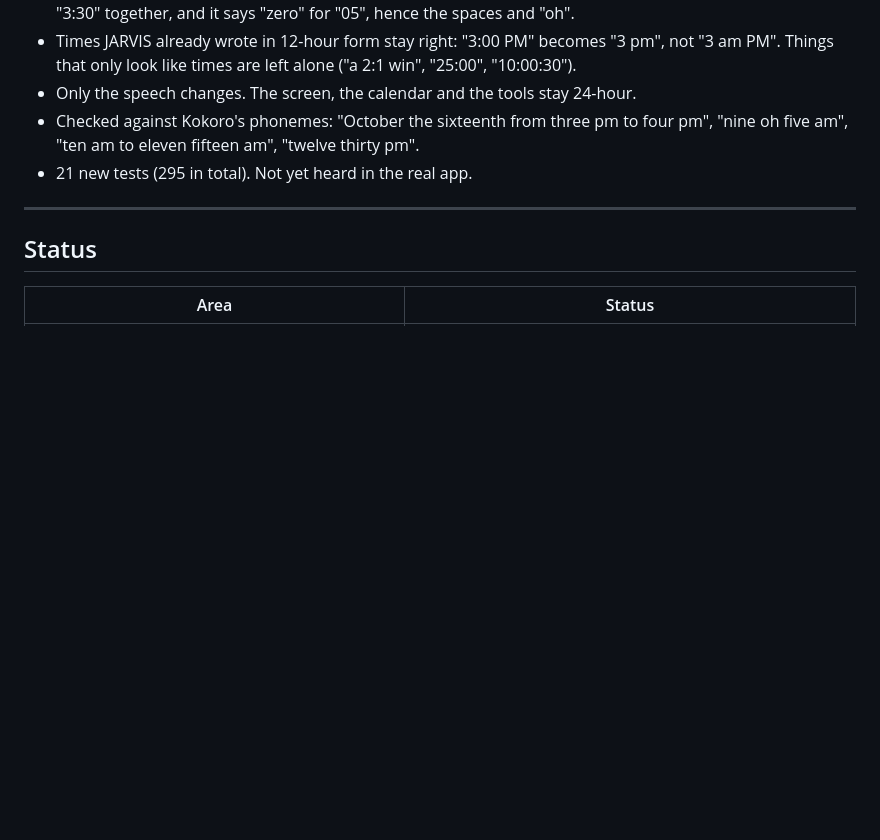
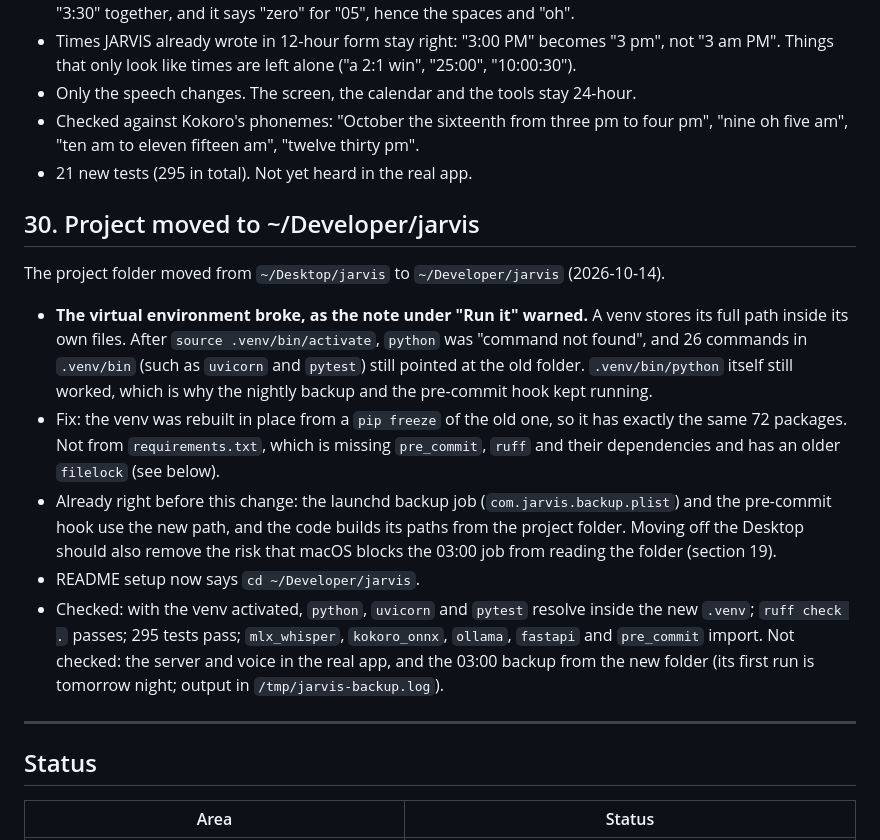
Before and after one commit to ForcedWings2005/J.A.R.V.I.S., a Markdown page: CHANGELOG.md, the part around the change. Drawn GitHub-style; blank space fills up the shorter version.

Commit message:
Rebuild venv after moving the project to ~/Developer
The venv still pointed at ~/Desktop/jarvis, so activating it left no
python on the PATH. Rebuilt in place from a freeze of the old venv.
README setup path updated; CHANGELOG section 30 records what was checked.

Co-Authored-By: Claude Opus 5.5 <noreply@anthropic.com>

```diff
--- a/CHANGELOG.md
+++ b/CHANGELOG.md
@@ -532,6 +532,16 @@ Done on `fix-spoken-dates`, merged into `main` on 2026-10-14 (a fast-forward) an
 - Checked against Kokoro's phonemes: "October the sixteenth from three pm to four pm", "nine oh five am", "ten am to eleven fifteen am", "twelve thirty pm".
 - 21 new tests (295 in total). Not yet heard in the real app.
 
+## 30. Project moved to ~/Developer/jarvis
+
+The project folder moved from `~/Desktop/jarvis` to `~/Developer/jarvis` (2026-10-14).
+
+- **The virtual environment broke, as the note under "Run it" warned.** A venv stores its full path inside its own files. After `source .venv/bin/activate`, `python` was "command not found", and 26 commands in `.venv/bin` (such as `uvicorn` and `pytest`) still pointed at the old folder. `.venv/bin/python` itself still worked, which is why the nightly backup and the pre-commit hook kept running.
+- Fix: the venv was rebuilt in place from a `pip freeze` of the old one, so it has exactly the same 72 packages. Not from `requirements.txt`, which is missing `pre_commit`, `ruff` and their dependencies and has an older `filelock` (see below).
+- Already right before this change: the launchd backup job (`com.jarvis.backup.plist`) and the pre-commit hook use the new path, and the code builds its paths from the project folder. Moving off the Desktop should also remove the risk that macOS blocks the 03:00 job from reading the folder (section 19).
+- README setup now says `cd ~/Developer/jarvis`.
+- Checked: with the venv activated, `python`, `uvicorn` and `pytest` resolve inside the new `.venv`; `ruff check .` passes; 295 tests pass; `mlx_whisper`, `kokoro_onnx`, `ollama`, `fastapi` and `pre_commit` import. Not checked: the server and voice in the real app, and the 03:00 backup from the new folder (its first run is tomorrow night; output in `/tmp/jarvis-backup.log`).
+
 ---
 
 ## Status
```
Also changed, not shown: README.md (+1 -1 lines).
